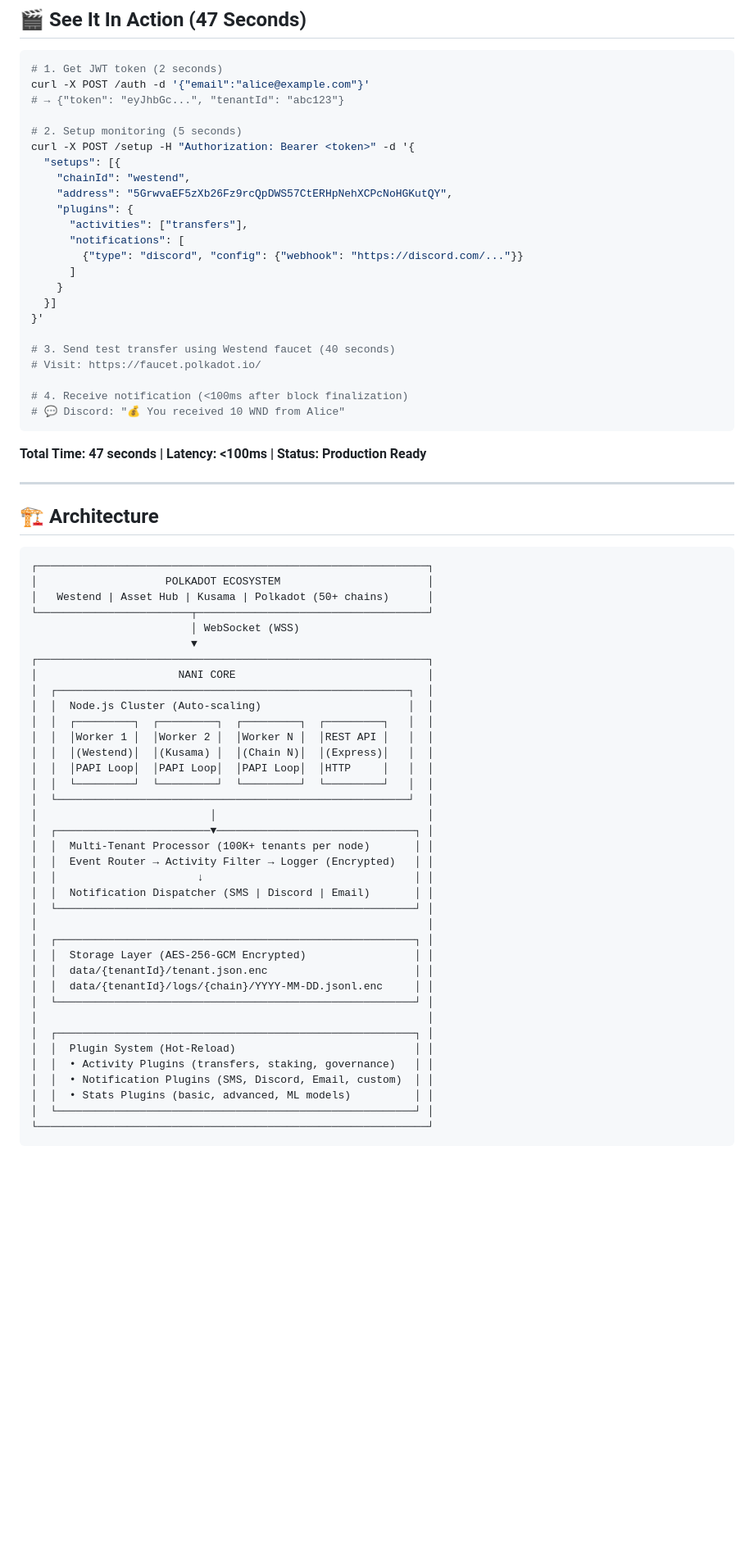
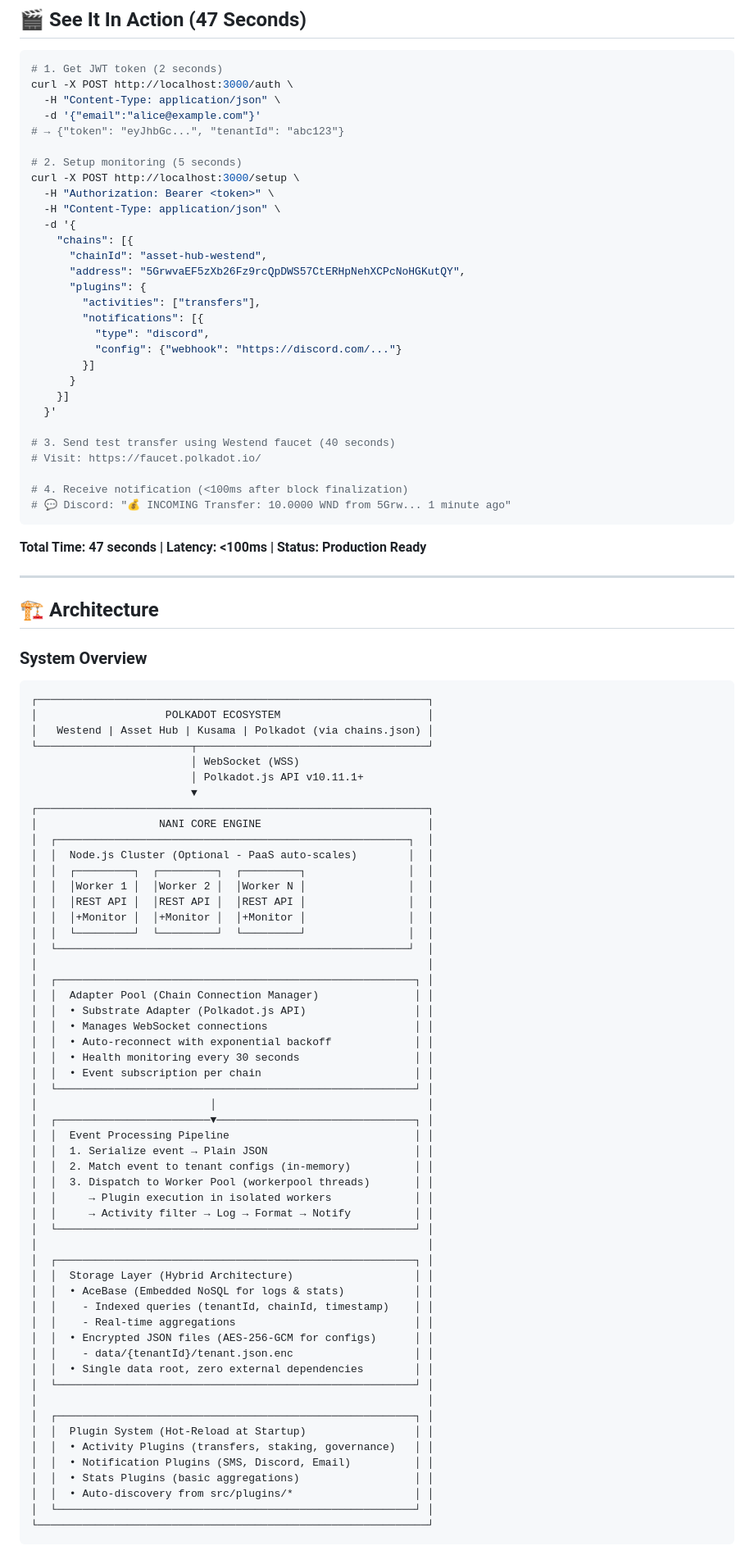
Before and after one commit to cenwadike/nani, a Markdown page: README.md, the part around one of its changes. Shown at 82% size. Rendered like a GitHub page; blank space fills up the shorter version.

Commit message:
doc: update README.md

````diff
--- a/README.md
+++ b/README.md
@@ -93,28 +97,34 @@ export const telegramPlugin: NotificationPlugin = {
 
 ```bash
 # 1. Get JWT token (2 seconds)
-curl -X POST /auth -d '{"email":"alice@example.com"}'
+curl -X POST http://localhost:3000/auth \
+  -H "Content-Type: application/json" \
+  -d '{"email":"alice@example.com"}'
 # → {"token": "eyJhbGc...", "tenantId": "abc123"}
 
 # 2. Setup monitoring (5 seconds)
-curl -X POST /setup -H "Authorization: Bearer <token>" -d '{
-  "setups": [{
-    "chainId": "westend",
-    "address": "5GrwvaEF5zXb26Fz9rcQpDWS57CtERHpNehXCPcNoHGKutQY",
-    "plugins": {
-      "activities": ["transfers"],
-      "notifications": [
-        {"type": "discord", "config": {"webhook": "https://discord.com/..."}}
-      ]
-    }
-  }]
-}'
+curl -X POST http://localhost:3000/setup \
+  -H "Authorization: Bearer <token>" \
+  -H "Content-Type: application/json" \
+  -d '{
+    "chains": [{
+      "chainId": "asset-hub-westend",
+      "address": "5GrwvaEF5zXb26Fz9rcQpDWS57CtERHpNehXCPcNoHGKutQY",
+      "plugins": {
+        "activities": ["transfers"],
+        "notifications": [{
+          "type": "discord",
+          "config": {"webhook": "https://discord.com/..."}
+        }]
+      }
+    }]
+  }'
 
 # 3. Send test transfer using Westend faucet (40 seconds)
 # Visit: https://faucet.polkadot.io/
 
 # 4. Receive notification (<100ms after block finalization)
-# 💬 Discord: "💰 You received 10 WND from Alice"
+# 💬 Discord: "💰 INCOMING Transfer: 10.0000 WND from 5Grw... 1 minute ago"
 ```
 
 **Total Time: 47 seconds | Latency: <100ms | Status: Production Ready**
@@ -123,42 +133,61 @@ curl -X POST /setup -H "Authorization: Bearer <token>" -d '{
 
 ## 🏗️ Architecture
 
+### System Overview
+
 ```
 ┌─────────────────────────────────────────────────────────────┐
 │                    POLKADOT ECOSYSTEM                       │
-│   Westend | Asset Hub | Kusama | Polkadot (50+ chains)      │
+│   Westend | Asset Hub | Kusama | Polkadot (via chains.json) │
 └────────────────────────┬────────────────────────────────────┘
                          │ WebSocket (WSS)
+                         │ Polkadot.js API v10.11.1+
                          ▼
 ┌─────────────────────────────────────────────────────────────┐
-│                      NANI CORE                              │
+│                   NANI CORE ENGINE                          │
 │  ┌───────────────────────────────────────────────────────┐  │
-│  │  Node.js Cluster (Auto-scaling)                       │  │
-│  │  ┌─────────┐  ┌─────────┐  ┌─────────┐  ┌─────────┐   │  │
-│  │  │Worker 1 │  │Worker 2 │  │Worker N │  │REST API │   │  │
-│  │  │(Westend)│  │(Kusama) │  │(Chain N)│  │(Express)│   │  │
-│  │  │PAPI Loop│  │PAPI Loop│  │PAPI Loop│  │HTTP     │   │  │
-│  │  └─────────┘  └─────────┘  └─────────┘  └─────────┘   │  │
+│  │  Node.js Cluster (Optional - PaaS auto-scales)        │  │
+│  │  ┌─────────┐  ┌─────────┐  ┌─────────┐                │  │
+│  │  │Worker 1 │  │Worker 2 │  │Worker N │                │  │
+│  │  │REST API │  │REST API │  │REST API │                │  │
+│  │  │+Monitor │  │+Monitor │  │+Monitor │                │  │
+│  │  └─────────┘  └─────────┘  └─────────┘                │  │
 │  └───────────────────────────────────────────────────────┘  │
+│                                                             │
+│  ┌────────────────────────────────────────────────────────┐ │
+│  │  Adapter Pool (Chain Connection Manager)               │ │
+│  │  • Substrate Adapter (Polkadot.js API)                 │ │
+│  │  • Manages WebSocket connections                       │ │
+│  │  • Auto-reconnect with exponential backoff             │ │
+│  │  • Health monitoring every 30 seconds                  │ │
+│  │  • Event subscription per chain                        │ │
+│  └────────────────────────────────────────────────────────┘ │
 │                           │                                 │
 │  ┌────────────────────────▼───────────────────────────────┐ │
-│  │  Multi-Tenant Processor (100K+ tenants per node)       │ │
-│  │  Event Router → Activity Filter → Logger (Encrypted)   │ │
-│  │                      ↓                                 │ │
-│  │  Notification Dispatcher (SMS | Discord | Email)       │ │
+│  │  Event Processing Pipeline                             │ │
+│  │  1. Serialize event → Plain JSON                       │ │
+│  │  2. Match event to tenant configs (in-memory)          │ │
+│  │  3. Dispatch to Worker Pool (workerpool threads)       │ │
+│  │     → Plugin execution in isolated workers             │ │
+│  │     → Activity filter → Log → Format → Notify          │ │
 │  └────────────────────────────────────────────────────────┘ │
 │                                                             │
 │  ┌────────────────────────────────────────────────────────┐ │
-│  │  Storage Layer (AES-256-GCM Encrypted)                 │ │
-│  │  data/{tenantId}/tenant.json.enc                       │ │
-│  │  data/{tenantId}/logs/{chain}/YYYY-MM-DD.jsonl.enc     │ │
+│  │  Storage Layer (Hybrid Architecture)                   │ │
+│  │  • AceBase (Embedded NoSQL for logs & stats)           │ │
+│  │    - Indexed queries (tenantId, chainId, timestamp)    │ │
+│  │    - Real-time aggregations                            │ │
+│  │  • Encrypted JSON files (AES-256-GCM for configs)      │ │
+│  │    - data/{tenantId}/tenant.json.enc                   │ │
+│  │  • Single data root, zero external dependencies        │ │
 │  └────────────────────────────────────────────────────────┘ │
 │                                                             │
 │  ┌────────────────────────────────────────────────────────┐ │
-│  │  Plugin System (Hot-Reload)                            │ │
+│  │  Plugin System (Hot-Reload at Startup)                 │ │
 │  │  • Activity Plugins (transfers, staking, governance)   │ │
-│  │  • Notification Plugins (SMS, Discord, Email, custom)  │ │
-│  │  • Stats Plugins (basic, advanced, ML models)          │ │
+│  │  • Notification Plugins (SMS, Discord, Email)          │ │
+│  │  • Stats Plugins (basic aggregations)                  │ │
+│  │  • Auto-discovery from src/plugins/*                   │ │
 │  └────────────────────────────────────────────────────────┘ │
 └─────────────────────────────────────────────────────────────┘
 ```
````
Also changed, not shown: other parts of README.md (+189 -100 lines).
